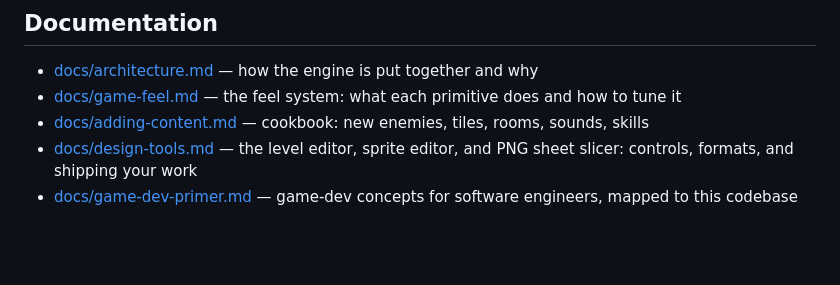
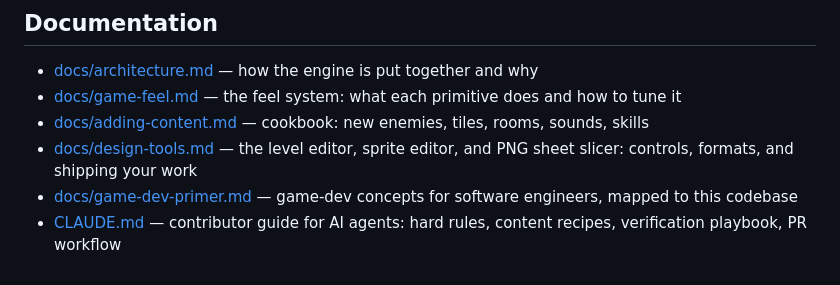
Before and after one commit to wrwcmaster/hitstop, a Markdown page: README.md, the part around the change. GitHub-like rendering; blank space fills up the shorter version.

```diff
--- a/README.md
+++ b/README.md
@@ -53,3 +53,4 @@ A complete new enemy is ~20 lines of data + behavior (see `src/game/actors/enemi
 - [docs/adding-content.md](docs/adding-content.md) — cookbook: new enemies, tiles, rooms, sounds, skills
 - [docs/design-tools.md](docs/design-tools.md) — the level editor, sprite editor, and PNG sheet slicer: controls, formats, and shipping your work
 - [docs/game-dev-primer.md](docs/game-dev-primer.md) — game-dev concepts for software engineers, mapped to this codebase
+- [CLAUDE.md](CLAUDE.md) — contributor guide for AI agents: hard rules, content recipes, verification playbook, PR workflow
```
Also changed, not shown: CLAUDE.md (added, +160 -0 lines).
